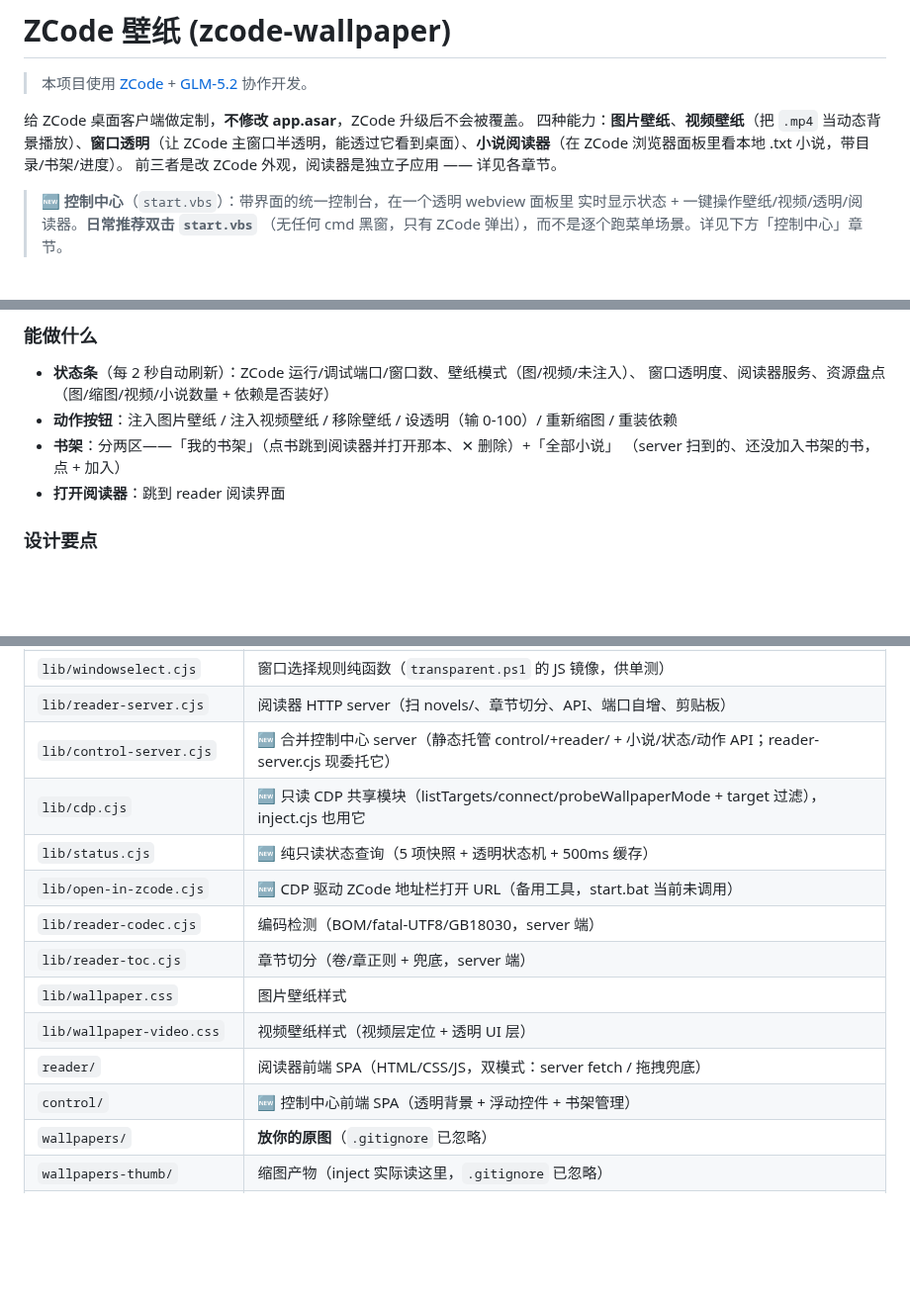
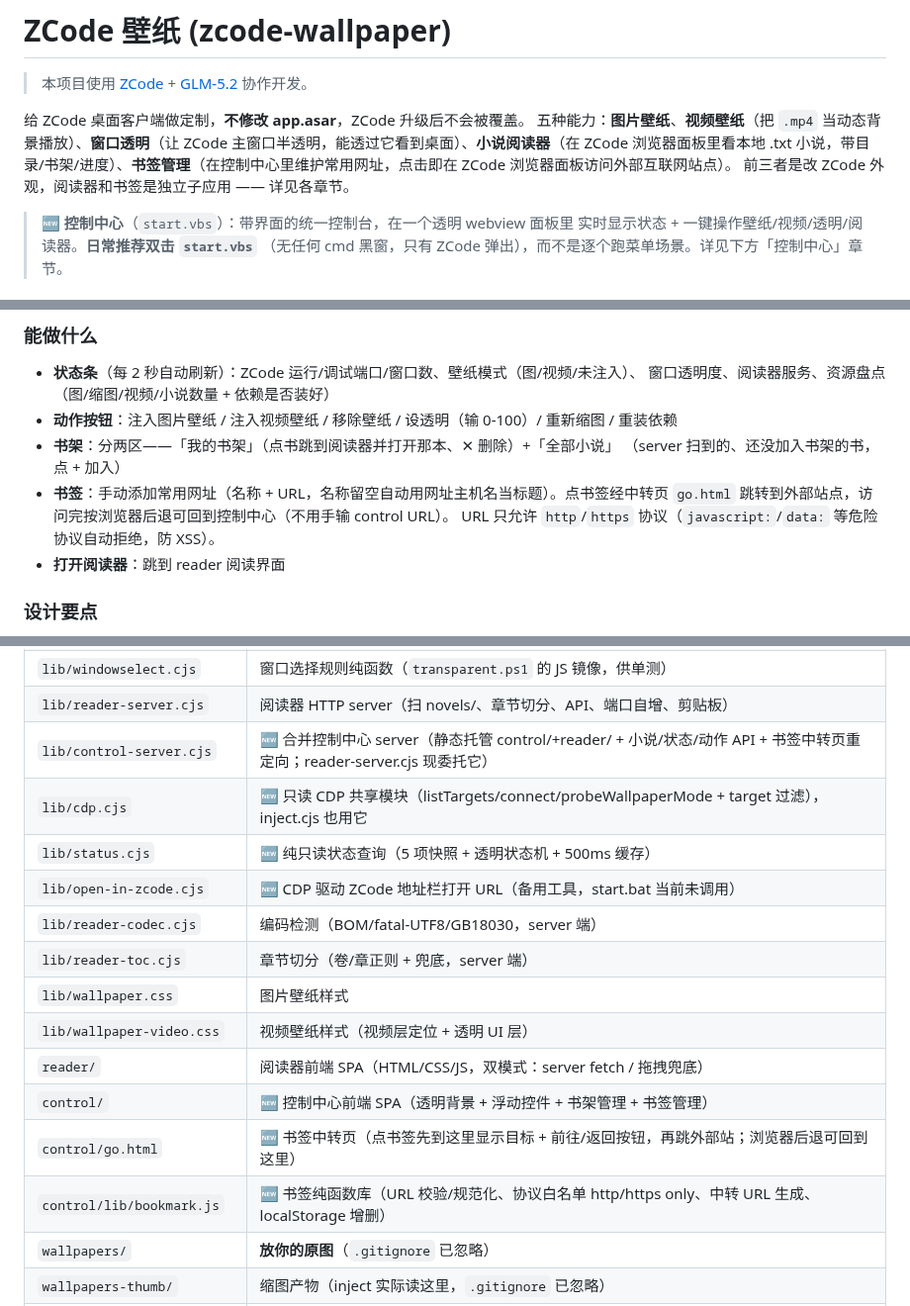
Before and after one commit to zzh-learner/zcode-wallpaper, a Markdown page: README.md, 3 parts joined by grey strips. Shown at 99% size. GitHub-like rendering; blank space fills up the shorter version.

Commit message:
docs(README): 同步书签管理功能 (能力清单/功能列表/控制中心章节/文件表/故障排查)

```diff
--- a/README.md
+++ b/README.md
@@ -3,8 +3,8 @@
 > 本项目使用 [ZCode](https://zcode.z.ai) + [GLM-5.2](https://bigmodel.cn) 协作开发。
 
 给 ZCode 桌面客户端做定制，**不修改 app.asar**，ZCode 升级后不会被覆盖。
-四种能力：**图片壁纸**、**视频壁纸**（把 `.mp4` 当动态背景播放）、**窗口透明**（让 ZCode 主窗口半透明，能透过它看到桌面）、**小说阅读器**（在 ZCode 浏览器面板里看本地 .txt 小说，带目录/书架/进度）。
-前三者是改 ZCode 外观，阅读器是独立子应用 —— 详见各章节。
+五种能力：**图片壁纸**、**视频壁纸**（把 `.mp4` 当动态背景播放）、**窗口透明**（让 ZCode 主窗口半透明，能透过它看到桌面）、**小说阅读器**（在 ZCode 浏览器面板里看本地 .txt 小说，带目录/书架/进度）、**书签管理**（在控制中心里维护常用网址，点击即在 ZCode 浏览器面板访问外部互联网站点）。
+前三者是改 ZCode 外观，阅读器和书签是独立子应用 —— 详见各章节。
 
 > 🆕 **控制中心**（`start.vbs`）：带界面的统一控制台，在一个透明 webview 面板里
 > 实时显示状态 + 一键操作壁纸/视频/透明/阅读器。**日常推荐双击 `start.vbs`**
@@ -215,6 +215,9 @@ GB18030 兜底。识别可疑的书带 ⚠️ 标记，顶栏可手动切编码
 - **动作按钮**：注入图片壁纸 / 注入视频壁纸 / 移除壁纸 / 设透明（输 0-100）/ 重新缩图 / 重装依赖
 - **书架**：分两区——「我的书架」（点书跳到阅读器并打开那本、✕ 删除）+「全部小说」
   （server 扫到的、还没加入书架的书，点 + 加入）
+- **书签**：手动添加常用网址（名称 + URL，名称留空自动用网址主机名当标题）。点书签经中转页
+  `go.html` 跳转到外部站点，访问完按浏览器后退可回到控制中心（不用手输 control URL）。
+  URL 只允许 `http`/`https` 协议（`javascript:`/`data:` 等危险协议自动拒绝，防 XSS）。
 - **打开阅读器**：跳到 reader 阅读界面
 
 ### 设计要点
@@ -268,7 +271,7 @@ GB18030 兜底。识别可疑的书带 ⚠️ 标记，顶栏可手动切编码
 | `lib/transparent.ps1` | Win32 窗口透明（探测主窗口 + `SetLayeredWindowAttributes` 设 alpha） |
 | `lib/windowselect.cjs` | 窗口选择规则纯函数（`transparent.ps1` 的 JS 镜像，供单测） |
 | `lib/reader-server.cjs` | 阅读器 HTTP server（扫 novels/、章节切分、API、端口自增、剪贴板） |
-| `lib/control-server.cjs` | 🆕 合并控制中心 server（静态托管 control/+reader/ + 小说/状态/动作 API；reader-server.cjs 现委托它） |
+| `lib/control-server.cjs` | 🆕 合并控制中心 server（静态托管 control/+reader/ + 小说/状态/动作 API + 书签中转页重定向；reader-server.cjs 现委托它） |
 | `lib/cdp.cjs` | 🆕 只读 CDP 共享模块（listTargets/connect/probeWallpaperMode + target 过滤），inject.cjs 也用它 |
 | `lib/status.cjs` | 🆕 纯只读状态查询（5 项快照 + 透明状态机 + 500ms 缓存） |
 | `lib/open-in-zcode.cjs` | 🆕 CDP 驱动 ZCode 地址栏打开 URL（备用工具，start.bat 当前未调用） |
@@ -277,7 +280,9 @@ GB18030 兜底。识别可疑的书带 ⚠️ 标记，顶栏可手动切编码
 | `lib/wallpaper.css` | 图片壁纸样式 |
 | `lib/wallpaper-video.css` | 视频壁纸样式（视频层定位 + 透明 UI 层） |
 | `reader/` | 阅读器前端 SPA（HTML/CSS/JS，双模式：server fetch / 拖拽兜底） |
-| `control/` | 🆕 控制中心前端 SPA（透明背景 + 浮动控件 + 书架管理） |
+| `control/` | 🆕 控制中心前端 SPA（透明背景 + 浮动控件 + 书架管理 + 书签管理） |
+| `control/go.html` | 🆕 书签中转页（点书签先到这里显示目标 + 前往/返回按钮，再跳外部站；浏览器后退可回到这里） |
+| `control/lib/bookmark.js` | 🆕 书签纯函数库（URL 校验/规范化、协议白名单 http/https only、中转 URL 生成、localStorage 增删） |
 | `wallpapers/` | **放你的原图**（`.gitignore` 已忽略） |
 | `wallpapers-thumb/` | 缩图产物（inject 实际读这里，`.gitignore` 已忽略） |
 | `wallpapers-video/` | **放你的视频**（`.gitignore` 已忽略） |
```
Also changed, not shown: other parts of README.md (+3 -1 lines).
